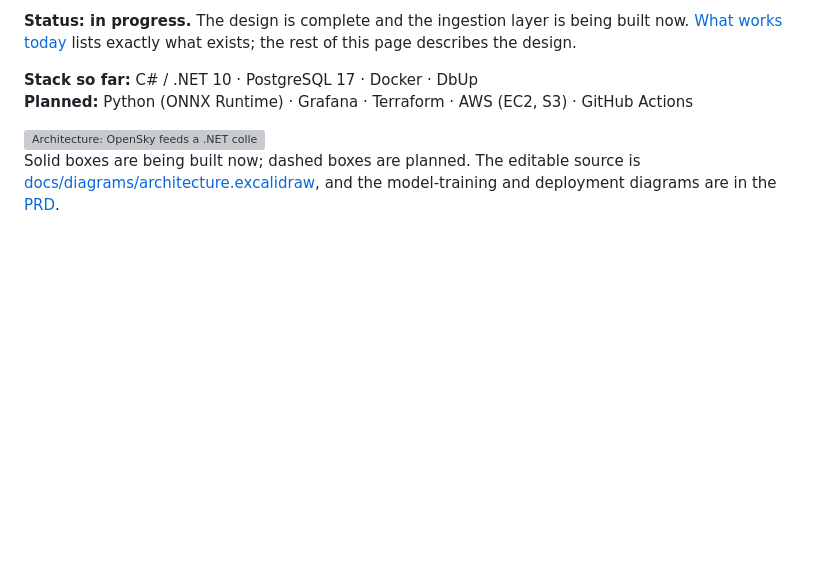
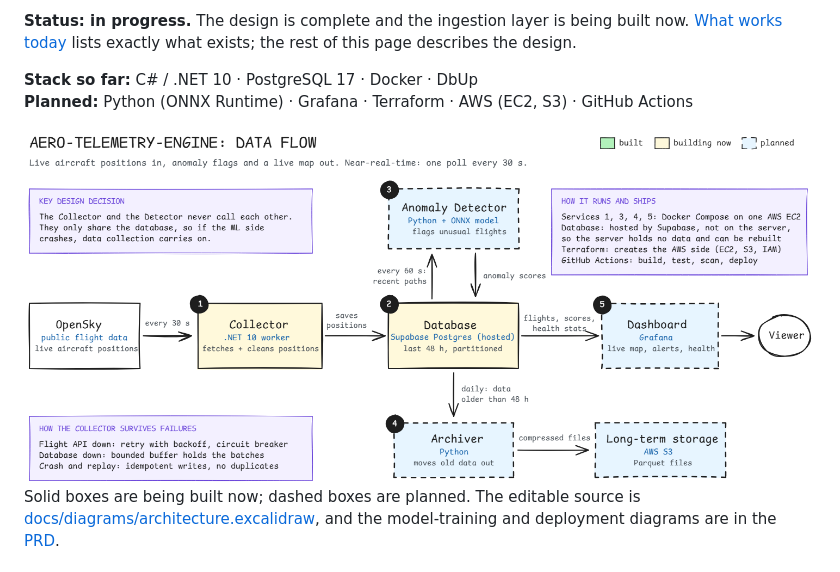
Before and after one commit to charmsie0920/aero-telemetry-engine, a Markdown page: README.md, the part around the change. Rendered like a GitHub page; pictures changed too: docs/diagrams/architecture-light.png (added); blank space fills up the shorter version; grey boxes are pictures that could not be loaded.

Commit message:
docs: updated diagram for lightmode

```diff
--- a/README.md
+++ b/README.md
@@ -9,7 +9,7 @@ A fault-tolerant pipeline that ingests live aircraft positions from the OpenSky
 
 <picture>
   <source media="(prefers-color-scheme: dark)" srcset="docs/diagrams/architecture-dark.png">
-  <img alt="Architecture: OpenSky feeds a .NET collector that writes to Postgres. An anomaly detector and an archiver read from Postgres, and Grafana shows the result." src="docs/diagrams/architecture.svg">
+  <img alt="Architecture: OpenSky feeds a .NET collector that writes to Postgres. An anomaly detector and an archiver read from Postgres, and Grafana shows the result." src="docs/diagrams/architecture-light.png">
 </picture>
 
 Solid boxes are being built now; dashed boxes are planned. The editable source is [docs/diagrams/architecture.excalidraw](docs/diagrams/architecture.excalidraw), and the model-training and deployment diagrams are in the [PRD](docs/PRD.md#41-diagrams).
```
